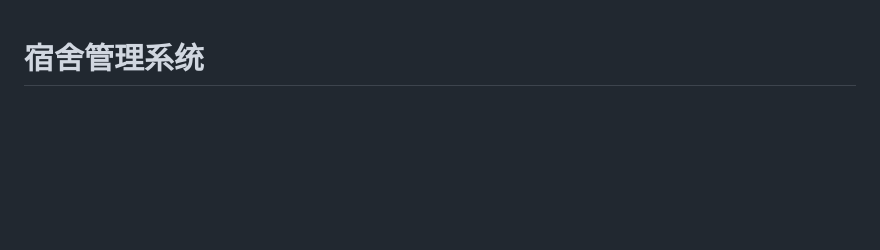
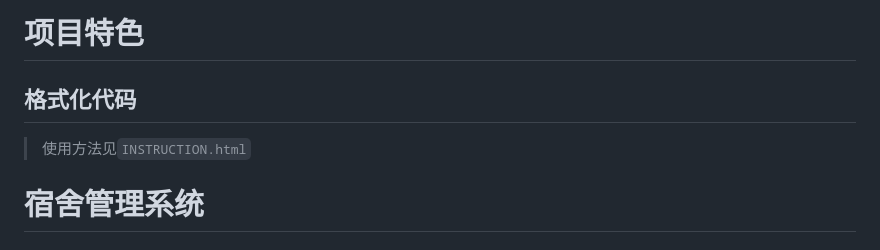
Before and after one commit to Skrepy0/Dormitory-Management-System, a Markdown page: README.md, the part around the change. GitHub-like rendering; blank space fills up the shorter version.

Commit message:
📝更新自述文件

```diff
--- a/README.md
+++ b/README.md
@@ -1,3 +1,7 @@
+# 项目特色
+## 格式化代码
+>使用方法见`INSTRUCTION.html`
+
 # 宿舍管理系统
 
 ## 项目背景
```
